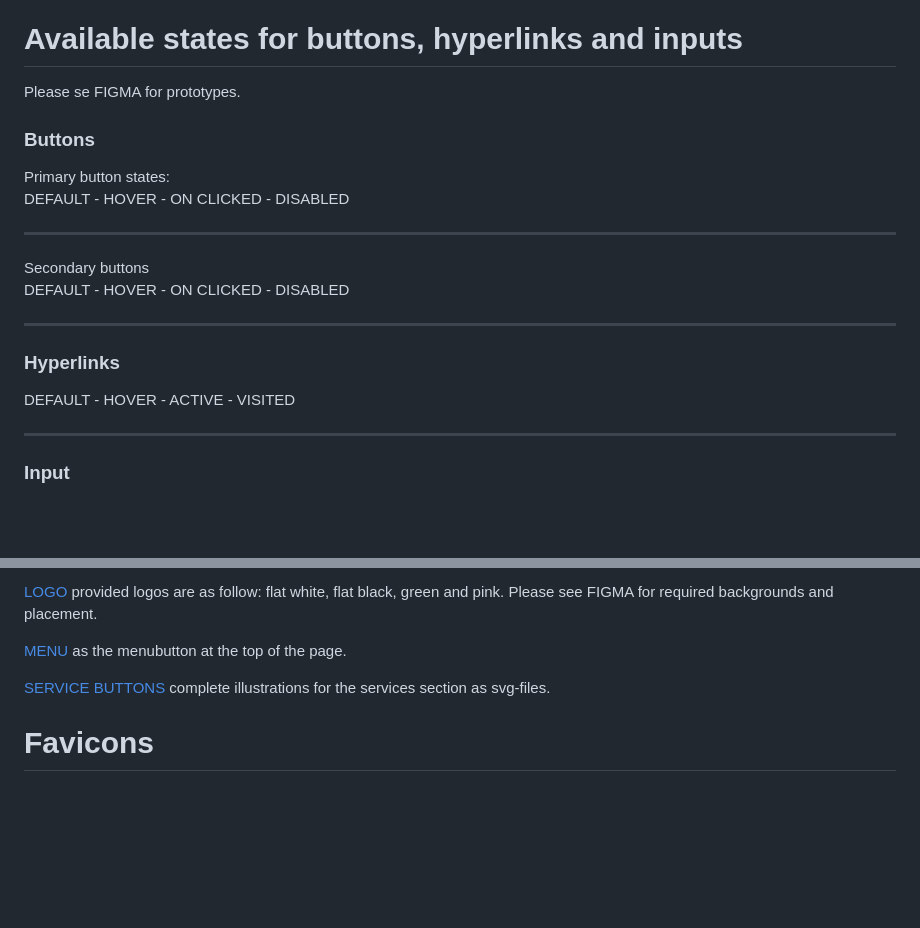
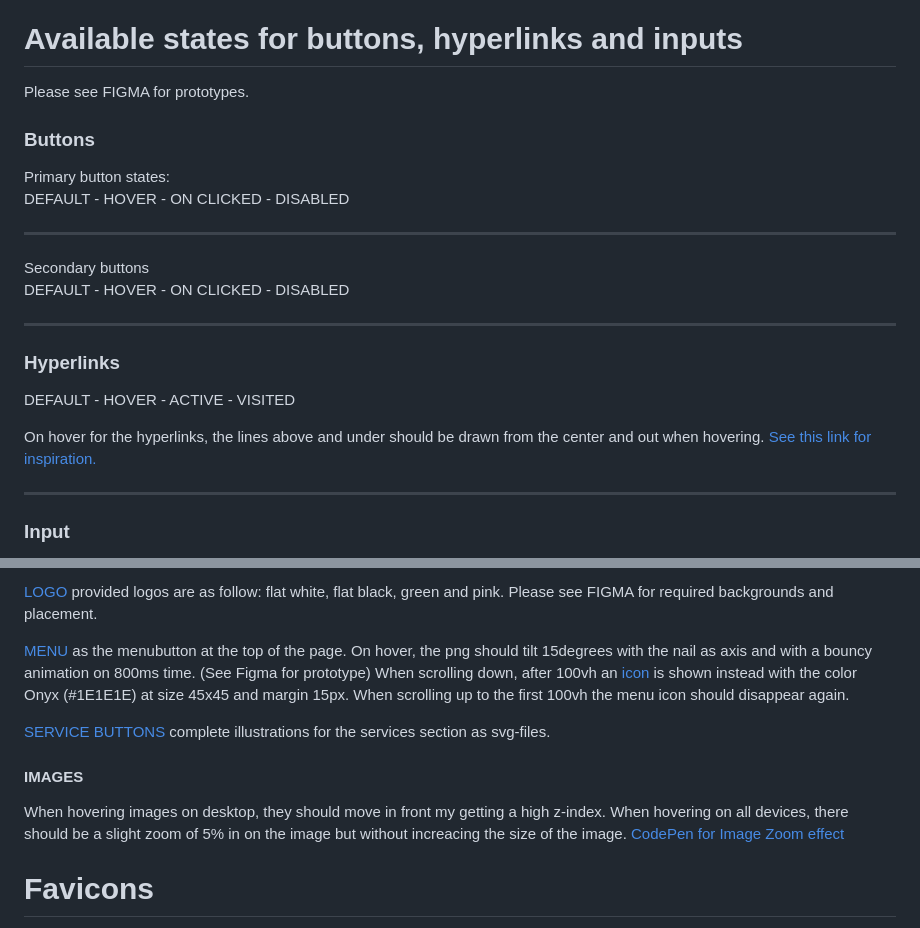
Before and after one commit to olandstorm/studio-grace, a Markdown page: assets/instructions-studio-grace.md, 2 parts joined by grey strips. GitHub-like rendering; blank space fills up the shorter version.

Commit message:
:memo: docs(instructions): added animation instructions

```diff
--- a/assets/instructions-studio-grace.md
+++ b/assets/instructions-studio-grace.md
@@ -97,7 +97,7 @@ Letter spacing: -0.8px
 
 # Available states for buttons, hyperlinks and inputs
 
-Please se FIGMA for prototypes.
+Please see FIGMA for prototypes.
 
 ### Buttons
 
@@ -114,6 +114,8 @@ DEFAULT - HOVER - ON CLICKED - DISABLED
 ### Hyperlinks
 
 DEFAULT - HOVER - ACTIVE - VISITED
+
+On hover for the hyperlinks, the lines above and under should be drawn from the center and out when hovering. [See this link for inspiration.](https://stackoverflow.com/questions/73243542/how-to-make-a-line-spread-from-the-center-to-the-sides-upon-hover)
 
 ---
 
@@ -141,9 +143,15 @@ The documentation for the Locomotive dependency is found here:
 
 [LOGO](logo) provided logos are as follow: flat white, flat black, green and pink. Please see FIGMA for required backgrounds and placement.
 
-[MENU](menu) as the menubutton at the top of the page.
+[MENU](menu) as the menubutton at the top of the page. On hover, the png should tilt 15degrees with the nail as axis and with a bouncy animation on 800ms time. (See Figma for prototype)
+When scrolling down, after 100vh an [icon](https://www.flaticon.com/free-icon/menu_151409) is shown instead with the color Onyx (#1E1E1E) at size 45x45 and margin 15px. When scrolling up to the first 100vh the menu icon should disappear again.
 
 [SERVICE BUTTONS](services) complete illustrations for the services section as svg-files.
+
+#### IMAGES
+
+When hovering images on desktop, they should move in front my getting a high z-index.
+When hovering on all devices, there should be a slight zoom of 5% in on the image but without increacing the size of the image. [CodePen for Image Zoom effect](https://codepen.io/Oskar-Landstr-m/pen/ExJLWPL)
 
 # Favicons
 
```
